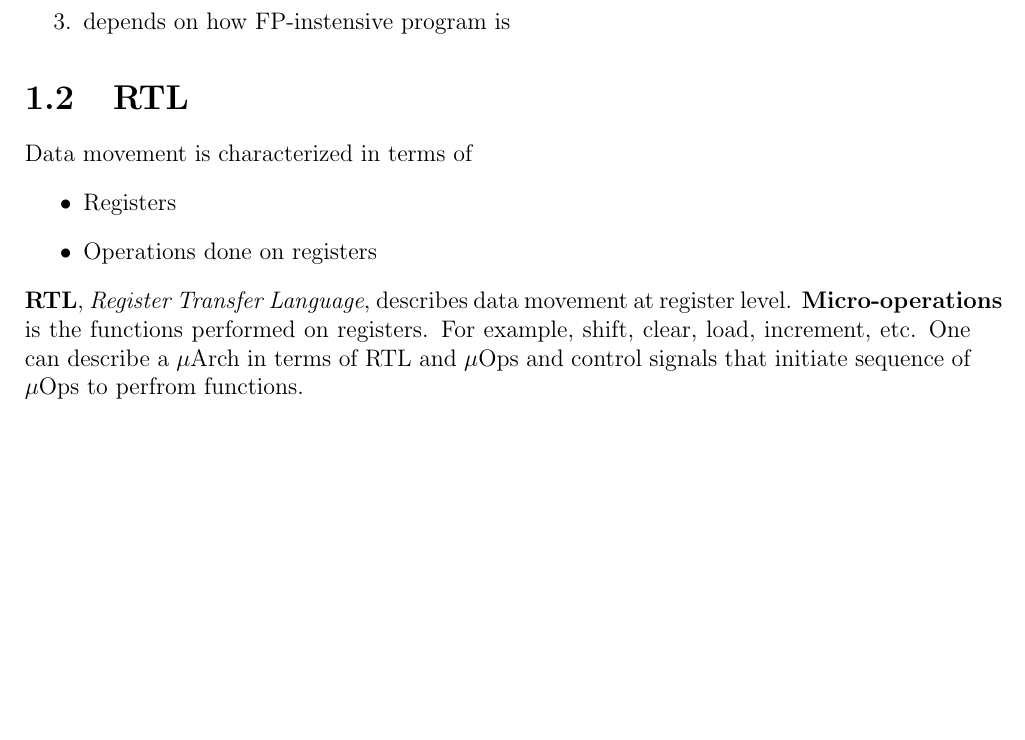
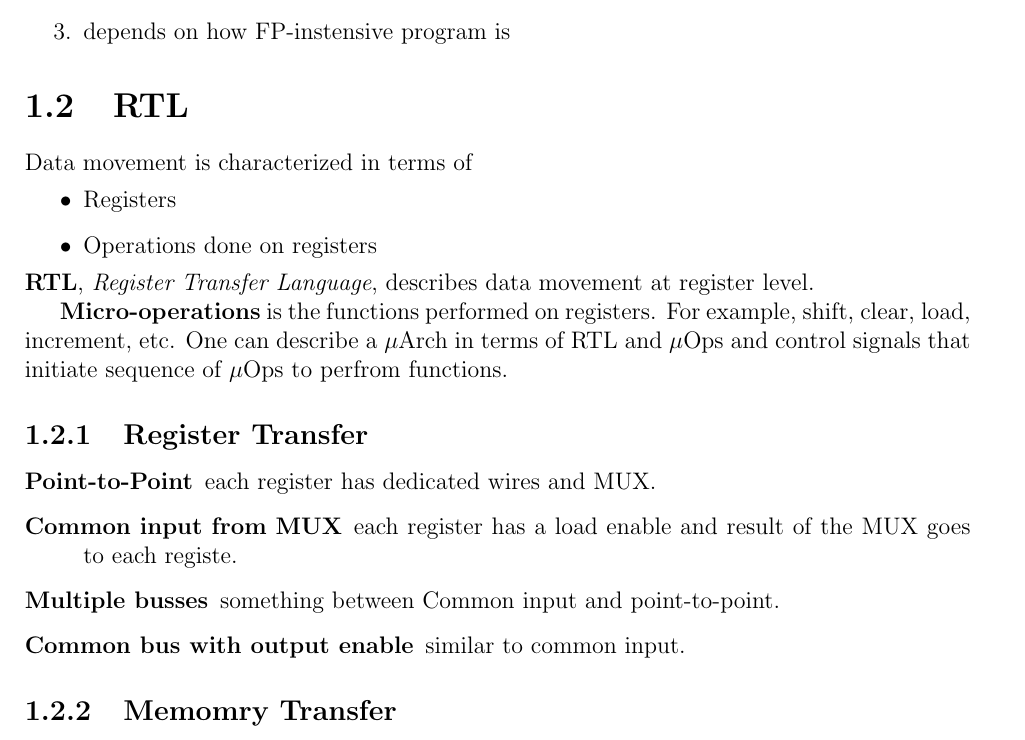
Before and after one commit to alxelr2014/Notes, a LaTeX book (main.tex, which reads Chapters/MicroArchitecture.tex): part of page 5 of 5, cut so that both start at the same text, the shorter picture padded with empty space. Compiled offline with pdfLaTeX; a LaTeX package or settings file that is missing is left out.

Commit message:
session 6

```diff
--- a/Chapters/MicroArchitecture.tex
+++ b/Chapters/MicroArchitecture.tex
@@ -120,5 +120,18 @@ Data movement is characterized in terms of
     \item Operations done on registers
 \end{itemize}
 \textbf{RTL}, \textit{Register Transfer Language}, describes data movement at register level.
+
 \textbf{Micro-operations} is the functions performed on registers. For example, shift, clear, load, increment, etc.
 One can describe a \(\mu\)Arch in terms of RTL and \(\mu\)Ops and control signals that initiate sequence of \(\mu\)Ops to perfrom functions.
+%session 5
+\subsection{Register Transfer}
+\begin{description}
+    \item [Point-to-Point] each register has dedicated wires and MUX.
+    \item [Common input from MUX] each register has a load enable and result of the MUX goes to each registe.
+    \item [Multiple busses] something between Common input and point-to-point.
+    \item [Common bus with output enable] similar to common input.
+\end{description}
+%session 6
+
+\subsection{Memomry Transfer}
+We have \textbf{MER}, \textit{Memory Address Register} which enables us to access memory.
```
Also changed, not shown: main.pdf, 9 other files.
